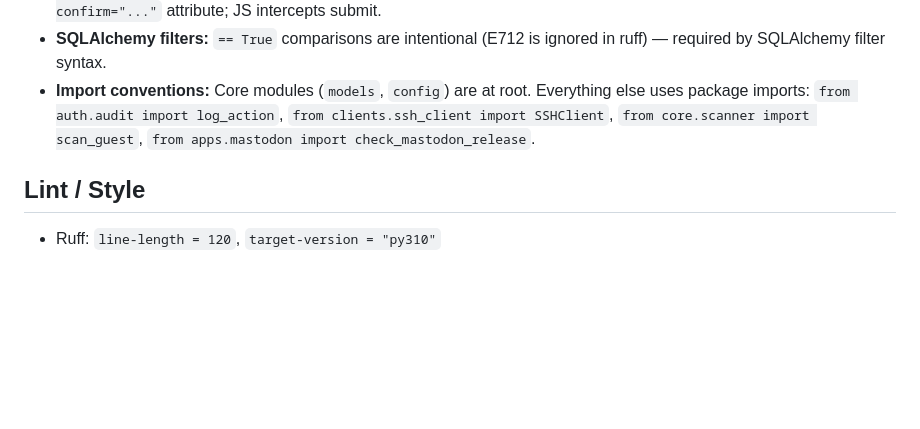
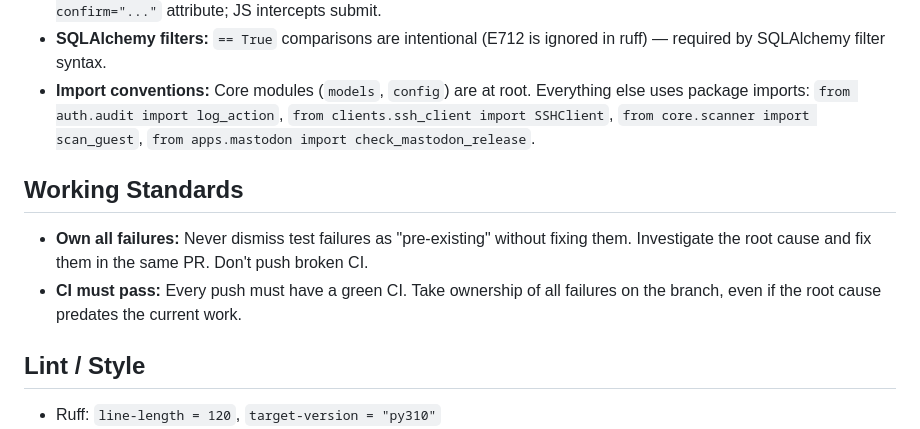
Before and after one commit to ChadOhman/lambnet-proxmox-tool, a Markdown page: CLAUDE.md, the part around the change. Rendered like a GitHub page; blank space fills up the shorter version.

Commit message:
Add working standards to CLAUDE.md
Codify CI ownership expectations: fix all test failures in the same PR,
never dismiss them as pre-existing.

Co-Authored-By: Claude Opus 4.6 <noreply@anthropic.com>

```diff
--- a/CLAUDE.md
+++ b/CLAUDE.md
@@ -104,6 +104,11 @@ make all           # lint → security → test
 - **SQLAlchemy filters:** `== True` comparisons are intentional (E712 is ignored in ruff) — required by SQLAlchemy filter syntax.
 - **Import conventions:** Core modules (`models`, `config`) are at root. Everything else uses package imports: `from auth.audit import log_action`, `from clients.ssh_client import SSHClient`, `from core.scanner import scan_guest`, `from apps.mastodon import check_mastodon_release`.
 
+## Working Standards
+
+- **Own all failures:** Never dismiss test failures as "pre-existing" without fixing them. Investigate the root cause and fix them in the same PR. Don't push broken CI.
+- **CI must pass:** Every push must have a green CI. Take ownership of all failures on the branch, even if the root cause predates the current work.
+
 ## Lint / Style
 
 - Ruff: `line-length = 120`, `target-version = "py310"`
```
